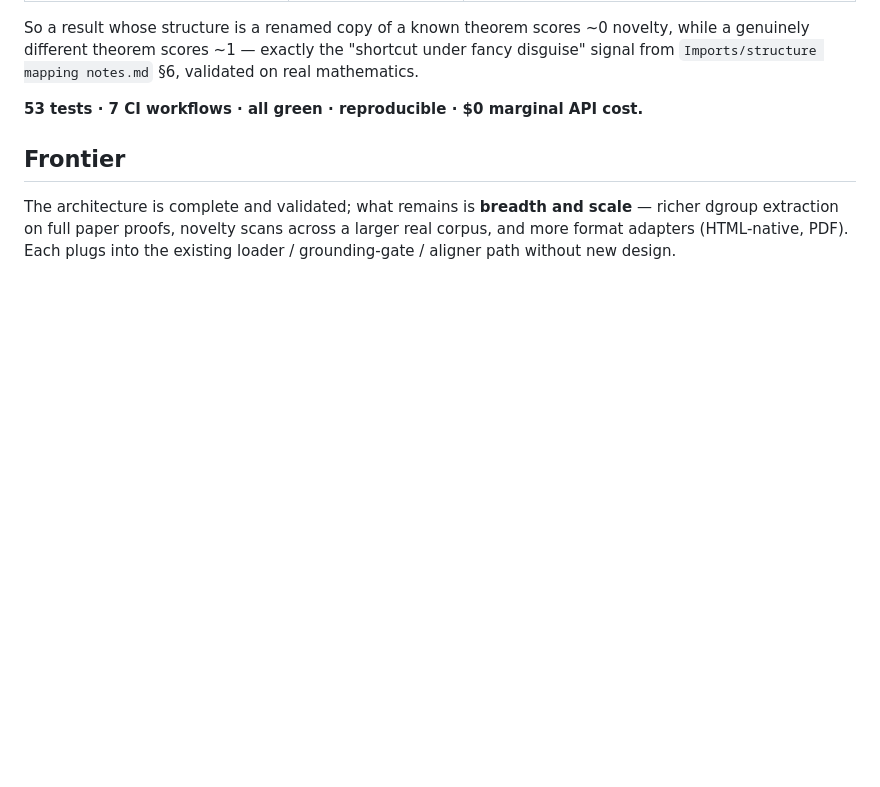
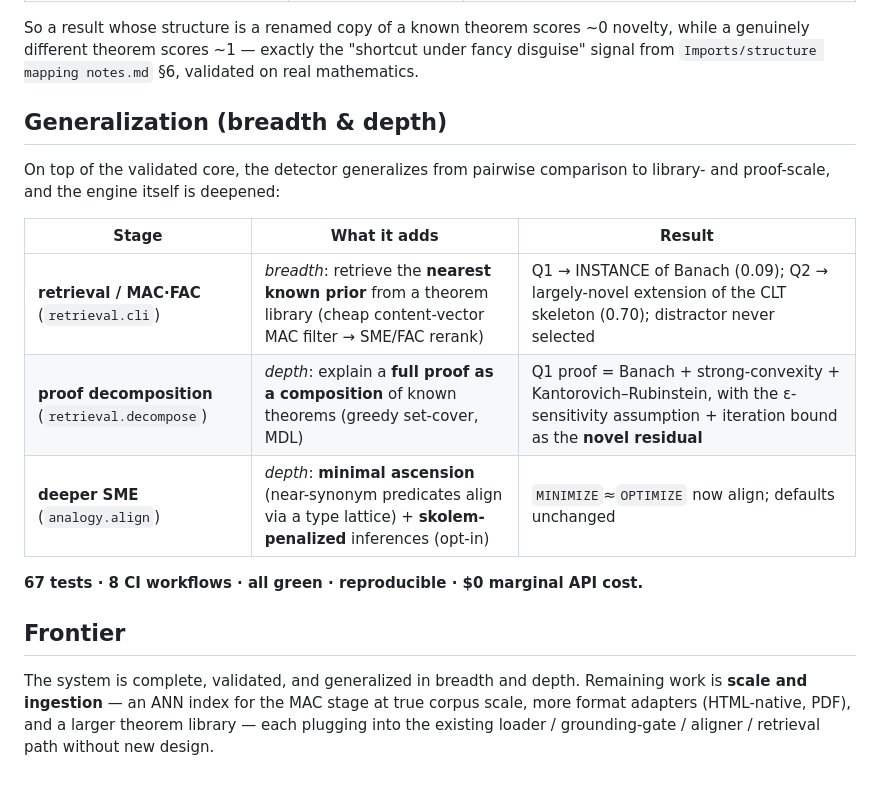
Before and after one commit to yulinl2/OpenPriors, a Markdown page: README.md, the part around the change. Drawn GitHub-style; blank space fills up the shorter version.

Commit message:
Docs: record the completed generalization program (Epics E, F, G)
Update ROADMAP (E/F/G merged; add the generalization epic to the task hierarchy) and the
root README (a Generalization section: library-scale retrieval, full-proof decomposition,
deeper SME engine; counts to 67 tests / 8 CI workflows; reframe the frontier as scale &
ingestion). Docs-only.

Co-Authored-By: Claude Opus 4.8 (1M context) <noreply@anthropic.com>
Claude-Session: https://claude.ai/code/session_013vXBpwMUTX48mX65YKRhex

```diff
--- a/README.md
+++ b/README.md
@@ -75,11 +75,22 @@ So a result whose structure is a renamed copy of a known theorem scores ~0 novel
 genuinely different theorem scores ~1 — exactly the "shortcut under fancy disguise" signal
 from `Imports/structure mapping notes.md` §6, validated on real mathematics.
 
-**53 tests · 7 CI workflows · all green · reproducible · $0 marginal API cost.**
+## Generalization (breadth & depth)
+
+On top of the validated core, the detector generalizes from pairwise comparison to
+library- and proof-scale, and the engine itself is deepened:
+
+| Stage | What it adds | Result |
+|---|---|---|
+| **retrieval / MAC·FAC** (`retrieval.cli`) | *breadth*: retrieve the **nearest known prior** from a theorem library (cheap content-vector MAC filter → SME/FAC rerank) | Q1 → INSTANCE of Banach (0.09); Q2 → largely-novel extension of the CLT skeleton (0.70); distractor never selected |
+| **proof decomposition** (`retrieval.decompose`) | *depth*: explain a **full proof as a composition** of known theorems (greedy set-cover, MDL) | Q1 proof = Banach + strong-convexity + Kantorovich–Rubinstein, with the ε-sensitivity assumption + iteration bound as the **novel residual** |
+| **deeper SME** (`analogy.align`) | *depth*: **minimal ascension** (near-synonym predicates align via a type lattice) + **skolem-penalized** inferences (opt-in) | `MINIMIZE`≈`OPTIMIZE` now align; defaults unchanged |
+
+**67 tests · 8 CI workflows · all green · reproducible · $0 marginal API cost.**
 
 ## Frontier
 
-The architecture is complete and validated; what remains is **breadth and scale** —
-richer dgroup extraction on full paper proofs, novelty scans across a larger real corpus,
-and more format adapters (HTML-native, PDF). Each plugs into the existing
-loader / grounding-gate / aligner path without new design.
+The system is complete, validated, and generalized in breadth and depth. Remaining work is
+**scale and ingestion** — an ANN index for the MAC stage at true corpus scale, more
+format adapters (HTML-native, PDF), and a larger theorem library — each plugging into the
+existing loader / grounding-gate / aligner / retrieval path without new design.
```
Also changed, not shown: ROADMAP.md (+8 -1 lines).
